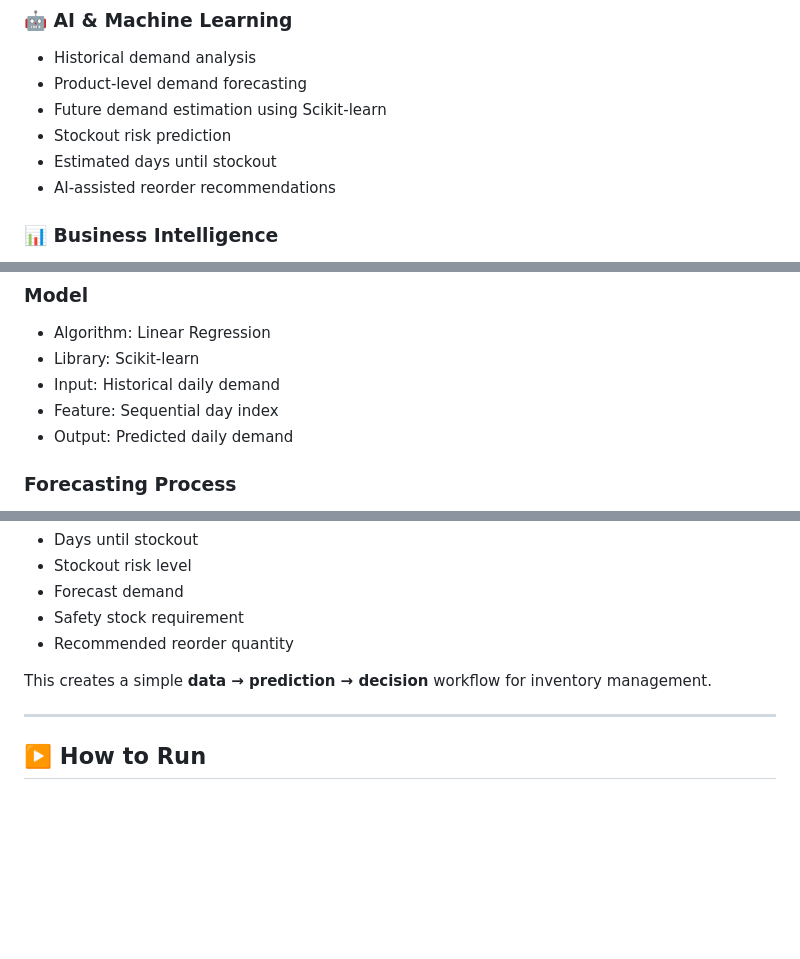
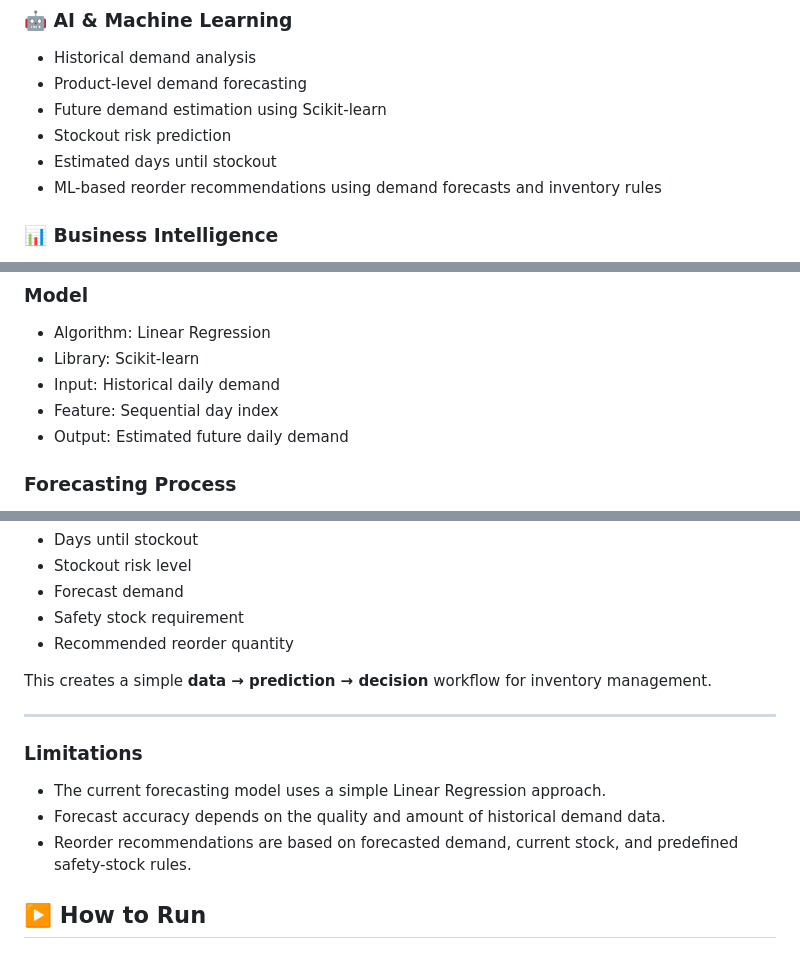
Before and after one commit to aathil-yaseen/smart-inventory-ai, a Markdown page: README.md, 3 parts joined by grey strips. Drawn GitHub-style; blank space fills up the shorter version.

Commit message:
Update README documentation

```diff
--- a/README.md
+++ b/README.md
@@ -26,7 +26,7 @@ The system analyzes inventory and historical demand data, forecasts future deman
 - Future demand estimation using Scikit-learn
 - Stockout risk prediction
 - Estimated days until stockout
-- AI-assisted reorder recommendations
+- ML-based reorder recommendations using demand forecasts and inventory rules
 
 ### 📊 Business Intelligence
 
@@ -152,7 +152,7 @@ The system uses historical product demand data to estimate future demand for eac
 - Library: Scikit-learn
 - Input: Historical daily demand
 - Feature: Sequential day index
-- Output: Predicted daily demand
+- Output: Estimated future daily demand
 
 ### Forecasting Process
 
@@ -177,6 +177,13 @@ The system combines the ML forecast with current inventory levels to estimate:
 This creates a simple **data → prediction → decision** workflow for inventory management.
 
 ---
+
+### Limitations
+
+- The current forecasting model uses a simple Linear Regression approach.
+- Forecast accuracy depends on the quality and amount of historical demand data.
+- Reorder recommendations are based on forecasted demand, current stock, and predefined safety-stock rules.
+
 
 ## ▶️ How to Run
 
```
